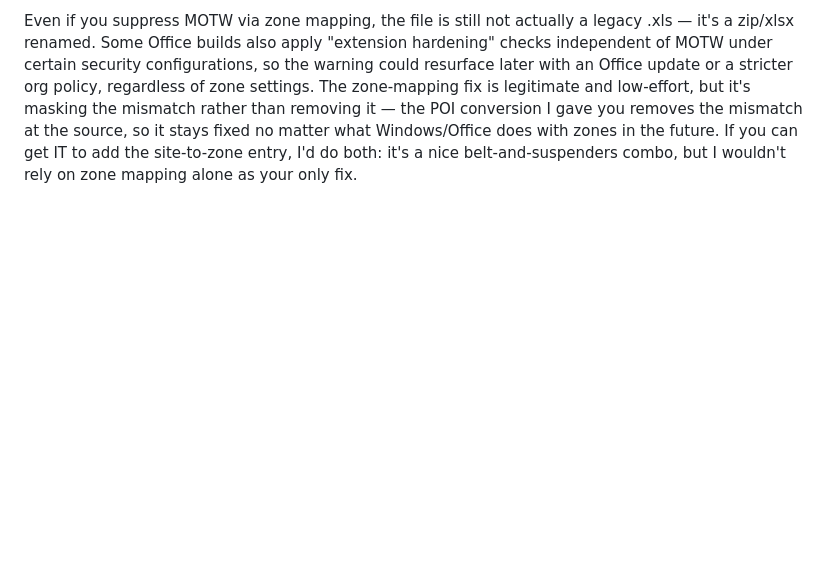
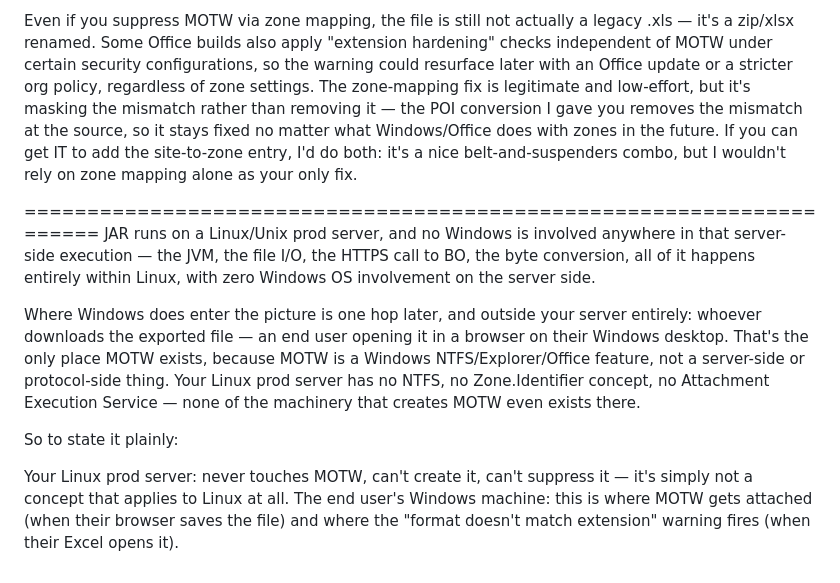
Before and after one commit to vijay-kg100/sample_script, a Markdown page: info.md, the part around the change. Drawn GitHub-style; blank space fills up the shorter version.

```diff
--- a/info.md
+++ b/info.md
@@ -30,3 +30,15 @@ There's also a GPO called "Do not preserve zone information in file attachments"
 One caveat either way
 
 Even if you suppress MOTW via zone mapping, the file is still not actually a legacy .xls — it's a zip/xlsx renamed. Some Office builds also apply "extension hardening" checks independent of MOTW under certain security configurations, so the warning could resurface later with an Office update or a stricter org policy, regardless of zone settings. The zone-mapping fix is legitimate and low-effort, but it's masking the mismatch rather than removing it — the POI conversion I gave you removes the mismatch at the source, so it stays fixed no matter what Windows/Office does with zones in the future. If you can get IT to add the site-to-zone entry, I'd do both: it's a nice belt-and-suspenders combo, but I wouldn't rely on zone mapping alone as your only fix.
+
+
+
+=====================================================================
+JAR runs on a Linux/Unix prod server, and no Windows is involved anywhere in that server-side execution — the JVM, the file I/O, the HTTPS call to BO, the byte conversion, all of it happens entirely within Linux, with zero Windows OS involvement on the server side.
+
+Where Windows does enter the picture is one hop later, and outside your server entirely: whoever downloads the exported file — an end user opening it in a browser on their Windows desktop. That's the only place MOTW exists, because MOTW is a Windows NTFS/Explorer/Office feature, not a server-side or protocol-side thing. Your Linux prod server has no NTFS, no Zone.Identifier concept, no Attachment Execution Service — none of the machinery that creates MOTW even exists there.
+
+So to state it plainly:
+
+Your Linux prod server: never touches MOTW, can't create it, can't suppress it — it's simply not a concept that applies to Linux at all.
+The end user's Windows machine: this is where MOTW gets attached (when their browser saves the file) and where the "format doesn't match extension" warning fires (when their Excel opens it).
```
